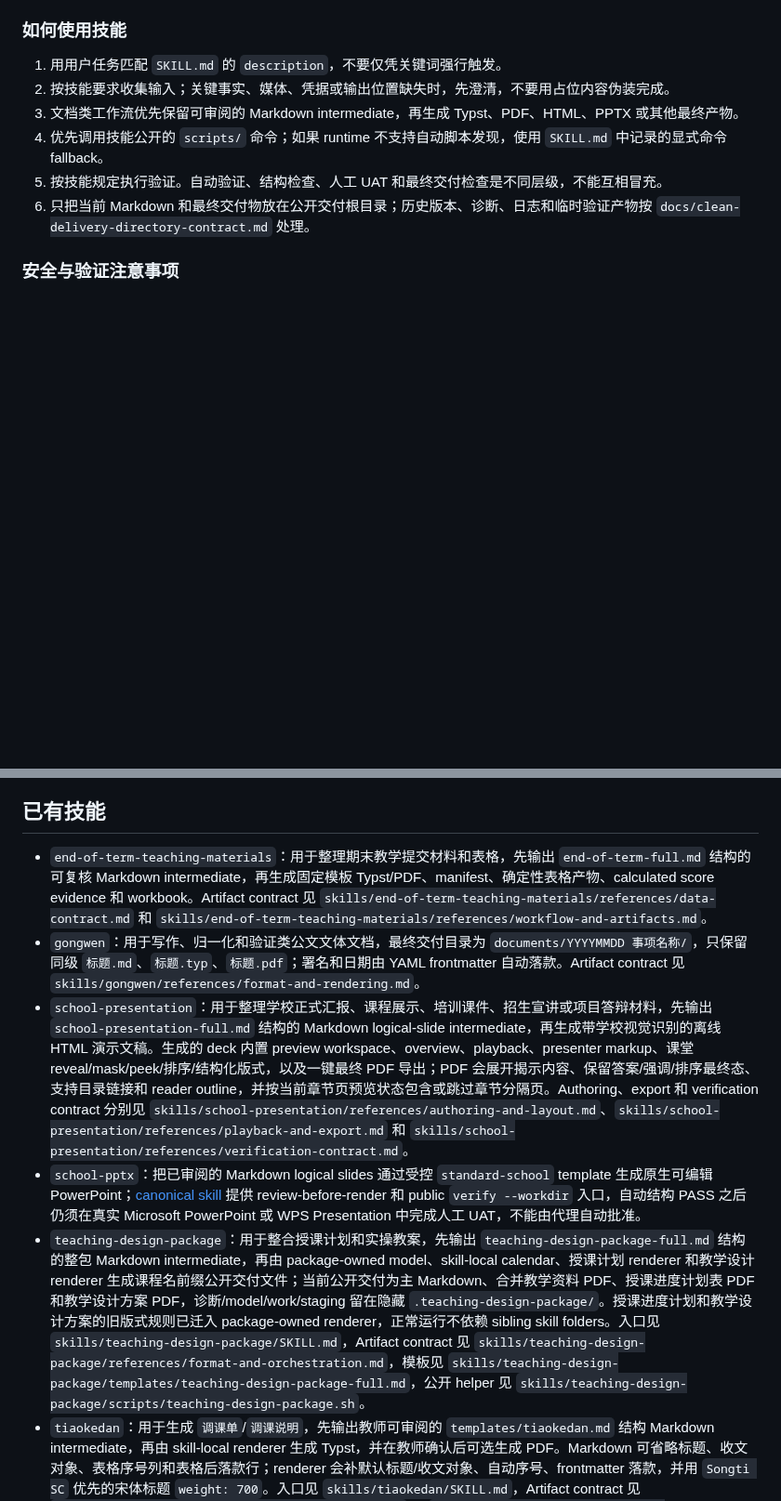
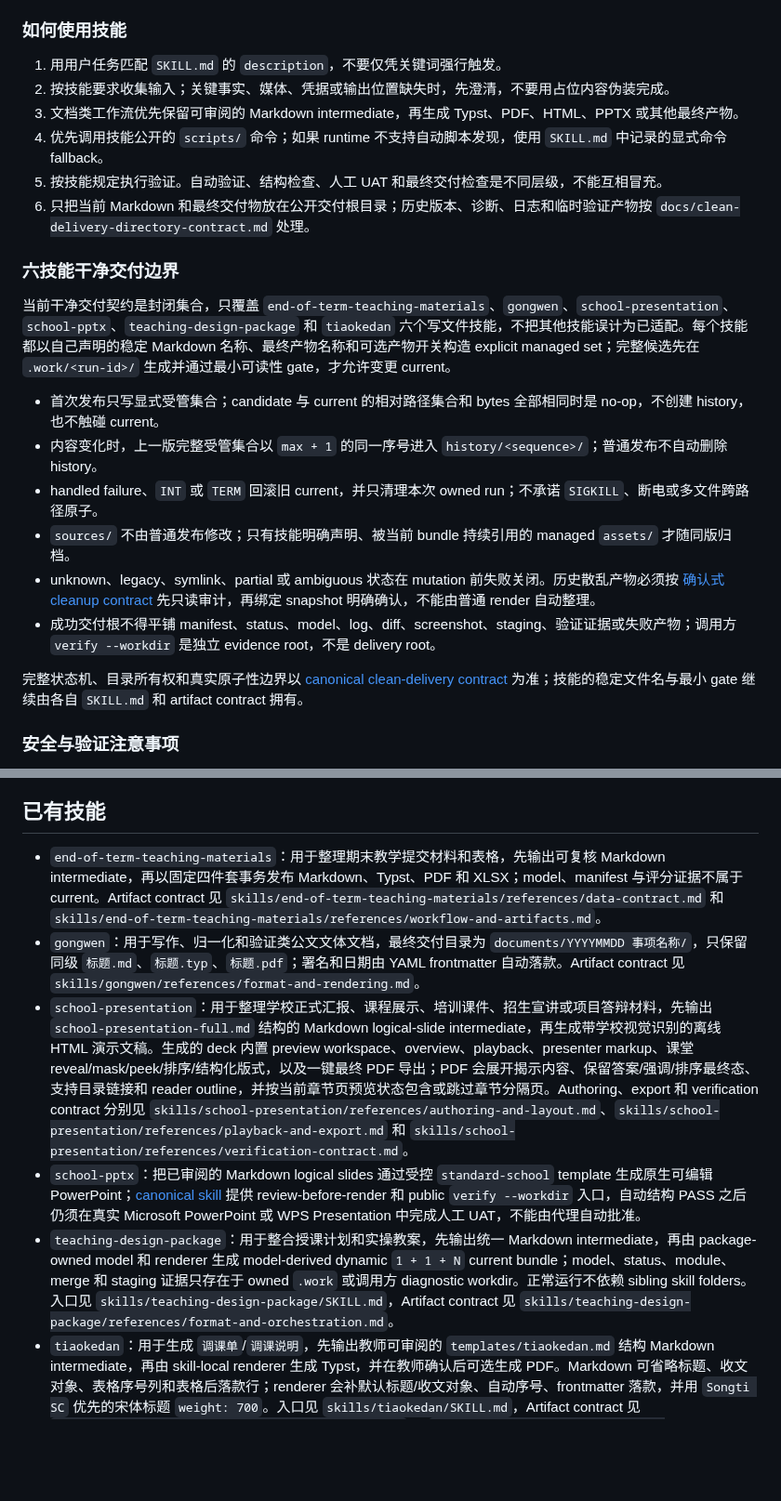
Before and after one commit to Presto-io/Presto-Agent-Skills, a Markdown page: README.md, 2 parts joined by grey strips. Shown at 93% size. Drawn GitHub-style; blank space fills up the shorter version.

Commit message:
docs(45-08): synchronize repository delivery discovery

```diff
--- a/README.md
+++ b/README.md
@@ -55,6 +55,19 @@ cp -R skills/<skill-name> <runtime-skill-root>/<skill-name>
 4. 优先调用技能公开的 `scripts/` 命令；如果 runtime 不支持自动脚本发现，使用 `SKILL.md` 中记录的显式命令 fallback。
 5. 按技能规定执行验证。自动验证、结构检查、人工 UAT 和最终交付检查是不同层级，不能互相冒充。
 6. 只把当前 Markdown 和最终交付物放在公开交付根目录；历史版本、诊断、日志和临时验证产物按 `docs/clean-delivery-directory-contract.md` 处理。
+
+### 六技能干净交付边界
+
+当前干净交付契约是封闭集合，只覆盖 `end-of-term-teaching-materials`、`gongwen`、`school-presentation`、`school-pptx`、`teaching-design-package` 和 `tiaokedan` 六个写文件技能，不把其他技能误计为已适配。每个技能都以自己声明的稳定 Markdown 名称、最终产物名称和可选产物开关构造 explicit managed set；完整候选先在 `.work/<run-id>/` 生成并通过最小可读性 gate，才允许变更 current。
+
+- 首次发布只写显式受管集合；candidate 与 current 的相对路径集合和 bytes 全部相同时是 no-op，不创建 history，也不触碰 current。
+- 内容变化时，上一版完整受管集合以 `max + 1` 的同一序号进入 `history/<sequence>/`；普通发布不自动删除 history。
+- handled failure、`INT` 或 `TERM` 回滚旧 current，并只清理本次 owned run；不承诺 `SIGKILL`、断电或多文件跨路径原子。
+- `sources/` 不由普通发布修改；只有技能明确声明、被当前 bundle 持续引用的 managed `assets/` 才随同版归档。
+- unknown、legacy、symlink、partial 或 ambiguous 状态在 mutation 前失败关闭。历史散乱产物必须按 [确认式 cleanup contract](docs/agent-output-cleanup-prompt.md) 先只读审计，再绑定 snapshot 明确确认，不能由普通 render 自动整理。
+- 成功交付根不得平铺 manifest、status、model、log、diff、screenshot、staging、验证证据或失败产物；调用方 `verify --workdir` 是独立 evidence root，不是 delivery root。
+
+完整状态机、目录所有权和真实原子性边界以 [canonical clean-delivery contract](docs/clean-delivery-directory-contract.md) 为准；技能的稳定文件名与最小 gate 继续由各自 `SKILL.md` 和 artifact contract 拥有。
 
 ### 安全与验证注意事项
 
@@ -160,9 +173,9 @@ cp -R skills/<skill-name> <runtime-skill-root>/<skill-name>
 
 ## 已有技能
 
-- `end-of-term-teaching-materials`：用于整理期末教学提交材料和表格，先输出 `end-of-term-full.md` 结构的可复核 Markdown intermediate，再生成固定模板 Typst/PDF、manifest、确定性表格产物、calculated score evidence 和 workbook。Artifact contract 见 `skills/end-of-term-teaching-materials/references/data-contract.md` 和 `skills/end-of-term-teaching-materials/references/workflow-and-artifacts.md`。
+- `end-of-term-teaching-materials`：用于整理期末教学提交材料和表格，先输出可复核 Markdown intermediate，再以固定四件套事务发布 Markdown、Typst、PDF 和 XLSX；model、manifest 与评分证据不属于 current。Artifact contract 见 `skills/end-of-term-teaching-materials/references/data-contract.md` 和 `skills/end-of-term-teaching-materials/references/workflow-and-artifacts.md`。
 - `gongwen`：用于写作、归一化和验证类公文文体文档，最终交付目录为 `documents/YYYYMMDD 事项名称/`，只保留同级 `标题.md`、`标题.typ`、`标题.pdf`；署名和日期由 YAML frontmatter 自动落款。Artifact contract 见 `skills/gongwen/references/format-and-rendering.md`。
 - `school-presentation`：用于整理学校正式汇报、课程展示、培训课件、招生宣讲或项目答辩材料，先输出 `school-presentation-full.md` 结构的 Markdown logical-slide intermediate，再生成带学校视觉识别的离线 HTML 演示文稿。生成的 deck 内置 preview workspace、overview、playback、presenter markup、课堂 reveal/mask/peek/排序/结构化版式，以及一键最终 PDF 导出；PDF 会展开揭示内容、保留答案/强调/排序最终态、支持目录链接和 reader outline，并按当前章节页预览状态包含或跳过章节分隔页。Authoring、export 和 verification contract 分别见 `skills/school-presentation/references/authoring-and-layout.md`、`skills/school-presentation/references/playback-and-export.md` 和 `skills/school-presentation/references/verification-contract.md`。
 - `school-pptx`：把已审阅的 Markdown logical slides 通过受控 `standard-school` template 生成原生可编辑 PowerPoint；[canonical skill](skills/school-pptx/SKILL.md) 提供 review-before-render 和 public `verify --workdir` 入口，自动结构 PASS 之后仍须在真实 Microsoft PowerPoint 或 WPS Presentation 中完成人工 UAT，不能由代理自动批准。
-- `teaching-design-package`：用于整合授课计划和实操教案，先输出 `teaching-design-package-full.md` 结构的整包 Markdown intermediate，再由 package-owned model、skill-local calendar、授课计划 renderer 和教学设计 renderer 生成课程名前缀公开交付文件；当前公开交付为主 Markdown、合并教学资料 PDF、授课进度计划表 PDF 和教学设计方案 PDF，诊断/model/work/staging 留在隐藏 `.teaching-design-package/`。授课进度计划和教学设计方案的旧版式规则已迁入 package-owned renderer，正常运行不依赖 sibling skill folders。入口见 `skills/teaching-design-package/SKILL.md`，Artifact contract 见 `skills/teaching-design-package/references/format-and-orchestration.md`，模板见 `skills/teaching-design-package/templates/teaching-design-package-full.md`，公开 helper 见 `skills/teaching-design-package/scripts/teaching-design-package.sh`。
+- `teaching-design-package`：用于整合授课计划和实操教案，先输出统一 Markdown intermediate，再由 package-owned model 和 renderer 生成 model-derived dynamic `1 + 1 + N` current bundle；model、status、module、merge 和 staging 证据只存在于 owned `.work` 或调用方 diagnostic workdir。正常运行不依赖 sibling skill folders。入口见 `skills/teaching-design-package/SKILL.md`，Artifact contract 见 `skills/teaching-design-package/references/format-and-orchestration.md`。
 - `tiaokedan`：用于生成 `调课单`/`调课说明`，先输出教师可审阅的 `templates/tiaokedan.md` 结构 Markdown intermediate，再由 skill-local renderer 生成 Typst，并在教师确认后可选生成 PDF。Markdown 可省略标题、收文对象、表格序号列和表格后落款行；renderer 会补默认标题/收文对象、自动序号、frontmatter 落款，并用 `Songti SC` 优先的宋体标题 `weight: 700`。入口见 `skills/tiaokedan/SKILL.md`，Artifact contract 见 `skills/tiaokedan/references/markdown-contract.md` 和 `skills/tiaokedan/references/pdf-workflow.md`，公开 helper 见 `skills/tiaokedan/scripts/tiaokedan.sh`。
```
Also changed, not shown: docs/directory-spec.md (+24 -1 lines), skills/README.md (+4 -0 lines).
